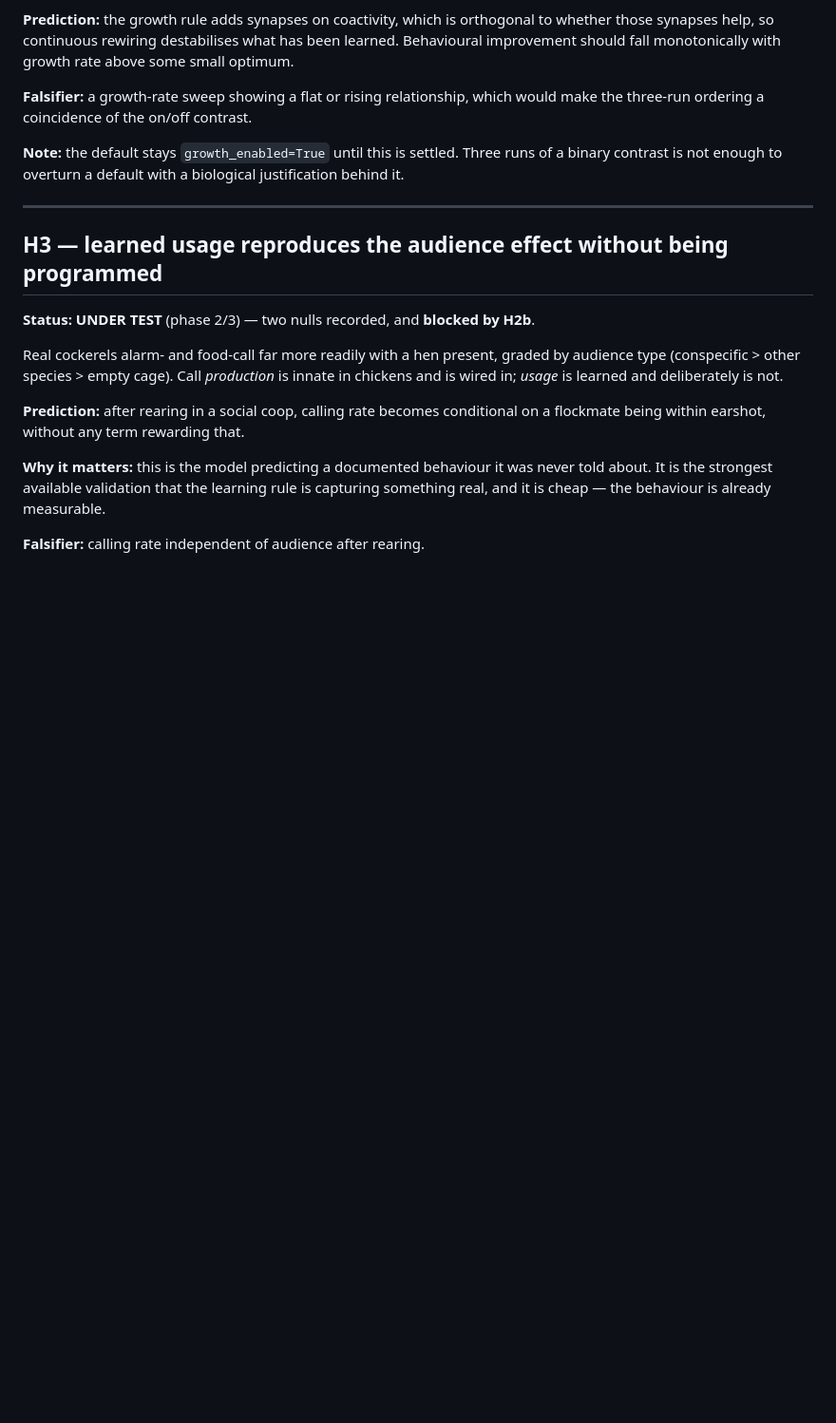
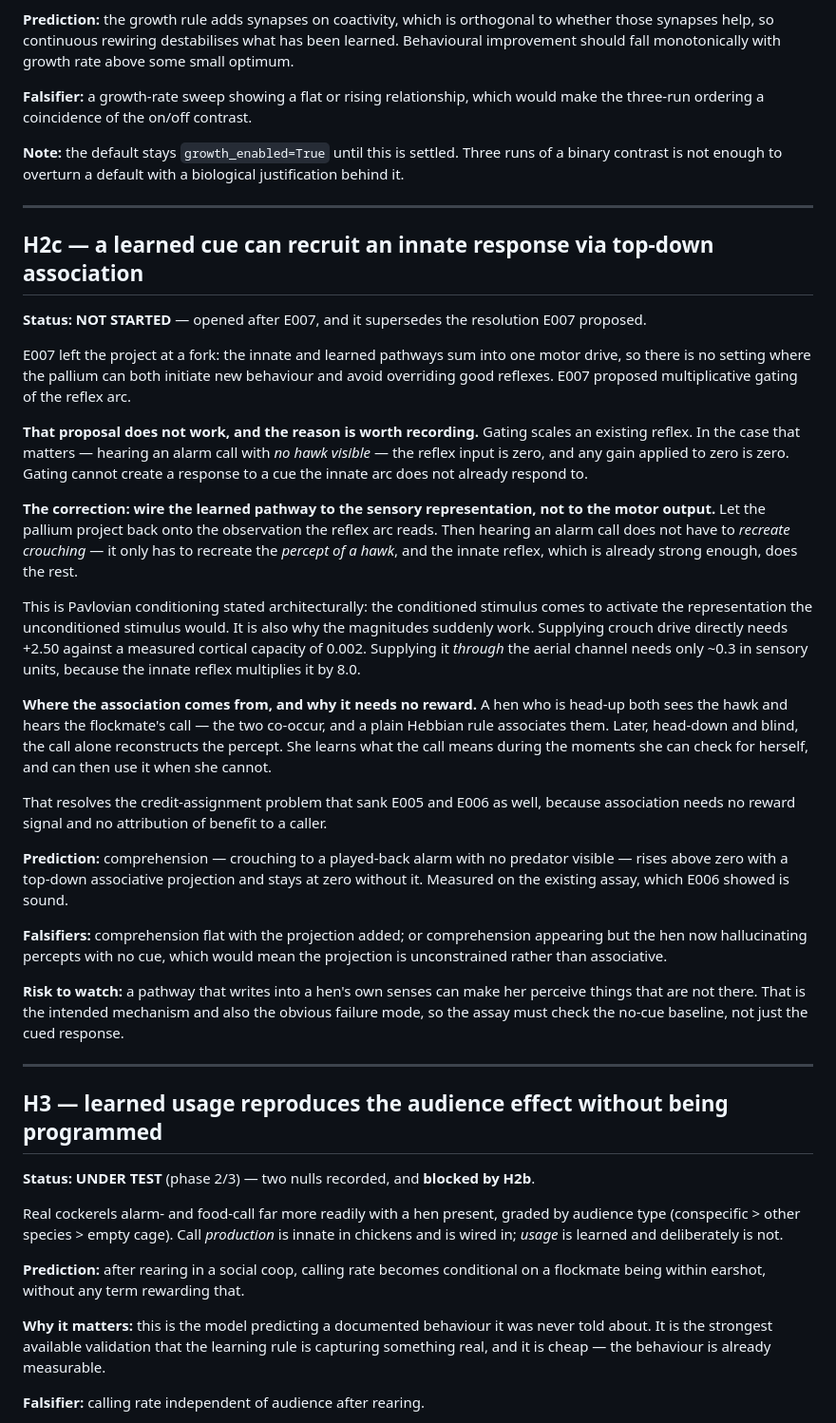
Before and after one commit to jonesy5090/sentient-chicken, a Markdown page: docs/hypothesis.md, the part around the change. Shown at 95% size. Drawn GitHub-style; blank space fills up the shorter version.

Commit message:
Open H2c: top-down association, superseding E007's proposed fix
E007 proposed multiplicative gating of the reflex arc as the resolution to the
additive-competition problem. Working it through, it does not survive its own test
case: gating scales an existing reflex, and in the case that matters -- hearing an
alarm call with no hawk visible -- the reflex input is zero, so any gain applied to
it is also zero. Gating cannot create a response to a cue the innate arc does not
already respond to.

The correction is to wire the learned pathway to the sensory representation rather
than the motor output. Hearing an alarm then does not have to recreate crouching,
only the percept of a hawk, and the innate reflex is already strong enough to do
the rest. That is Pavlovian conditioning stated architecturally, and it is why the
magnitudes work: supplying crouch drive directly needs +2.50 against a measured
cortical capacity of 0.002, while supplying it through the aerial channel needs
about 0.3 in sensory units, since the reflex multiplies by 8.

It also dissolves the credit-assignment problem that sank E005 and E006. The
association is Hebbian and needs no reward: a head-up hen both sees the hawk and
hears the call, the two co-occur, and later, head-down and blind, the call alone
reconstructs the percept. She learns what the call means while she can still check
for herself.

Recorded with its own failure mode: a pathway that writes into a hen's own senses
can make her perceive things that are not there. The assay has to check the no-cue
baseline, not just the cued response.

Co-Authored-By: Claude Opus 5 <noreply@anthropic.com>
Claude-Session: https://claude.ai/code/session_01RoGNKBRRffhmCLqZ4C9eHE

```diff
--- a/docs/hypothesis.md
+++ b/docs/hypothesis.md
@@ -133,6 +133,56 @@ make the three-run ordering a coincidence of the on/off contrast.
 **Note:** the default stays `growth_enabled=True` until this is settled. Three runs
 of a binary contrast is not enough to overturn a default with a biological
 justification behind it.
+
+---
+
+## H2c — a learned cue can recruit an innate response via top-down association
+
+**Status: NOT STARTED** — opened after E007, and it supersedes the resolution E007
+proposed.
+
+E007 left the project at a fork: the innate and learned pathways sum into one motor
+drive, so there is no setting where the pallium can both initiate new behaviour and
+avoid overriding good reflexes. E007 proposed multiplicative gating of the reflex arc.
+
+**That proposal does not work, and the reason is worth recording.** Gating scales an
+existing reflex. In the case that matters — hearing an alarm call with *no hawk
+visible* — the reflex input is zero, and any gain applied to zero is zero. Gating
+cannot create a response to a cue the innate arc does not already respond to.
+
+**The correction: wire the learned pathway to the sensory representation, not to the
+motor output.** Let the pallium project back onto the observation the reflex arc
+reads. Then hearing an alarm call does not have to *recreate crouching* — it only has
+to recreate the *percept of a hawk*, and the innate reflex, which is already strong
+enough, does the rest.
+
+This is Pavlovian conditioning stated architecturally: the conditioned stimulus comes
+to activate the representation the unconditioned stimulus would. It is also why the
+magnitudes suddenly work. Supplying crouch drive directly needs +2.50 against a
+measured cortical capacity of 0.002. Supplying it *through* the aerial channel needs
+only ~0.3 in sensory units, because the innate reflex multiplies it by 8.0.
+
+**Where the association comes from, and why it needs no reward.** A hen who is
+head-up both sees the hawk and hears the flockmate's call — the two co-occur, and a
+plain Hebbian rule associates them. Later, head-down and blind, the call alone
+reconstructs the percept. She learns what the call means during the moments she can
+check for herself, and can then use it when she cannot.
+
+That resolves the credit-assignment problem that sank E005 and E006 as well, because
+association needs no reward signal and no attribution of benefit to a caller.
+
+**Prediction:** comprehension — crouching to a played-back alarm with no predator
+visible — rises above zero with a top-down associative projection and stays at zero
+without it. Measured on the existing assay, which E006 showed is sound.
+
+**Falsifiers:** comprehension flat with the projection added; or comprehension
+appearing but the hen now hallucinating percepts with no cue, which would mean the
+projection is unconstrained rather than associative.
+
+**Risk to watch:** a pathway that writes into a hen's own senses can make her
+perceive things that are not there. That is the intended mechanism and also the
+obvious failure mode, so the assay must check the no-cue baseline, not just the
+cued response.
 
 ---
 
```
